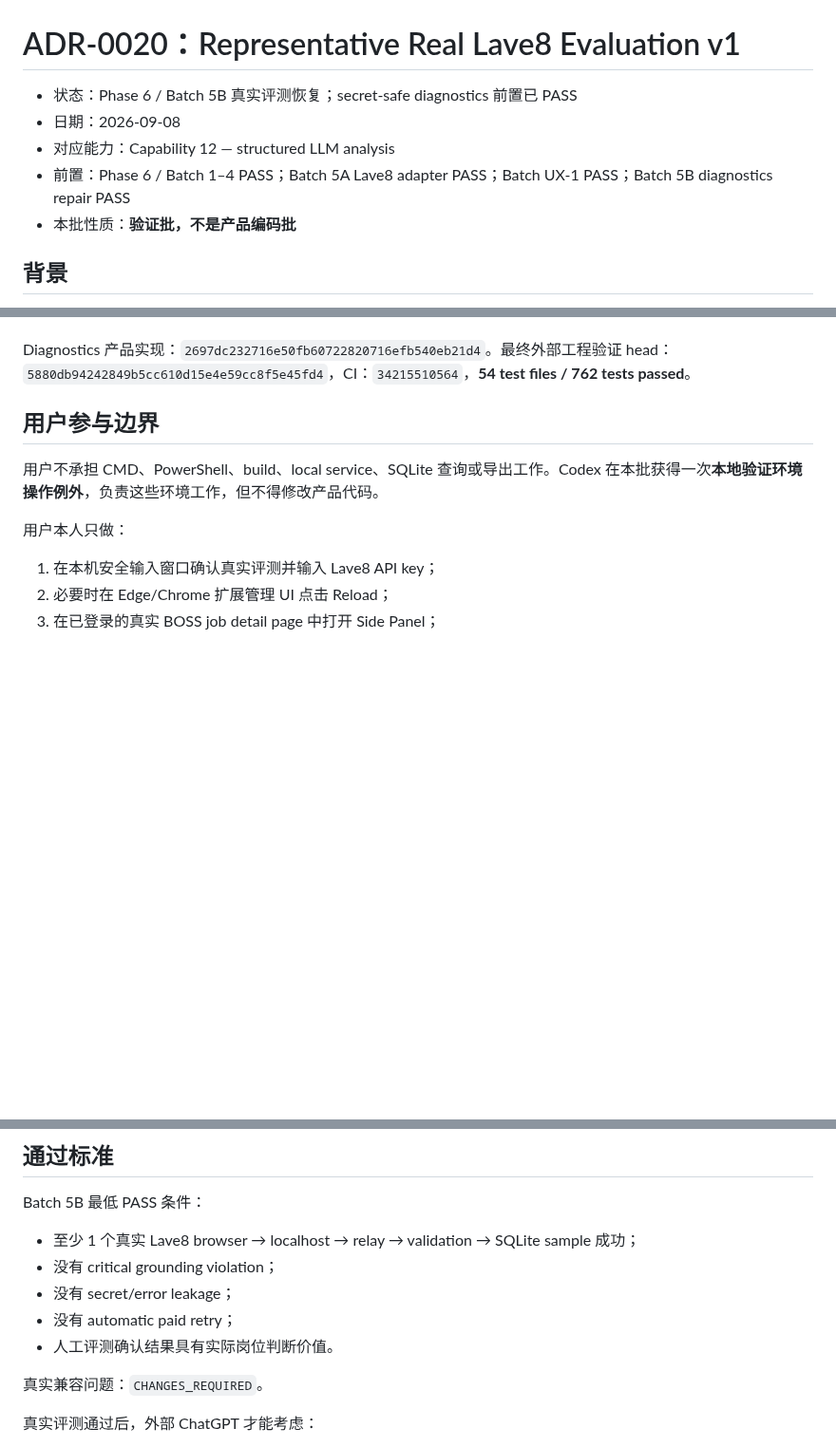
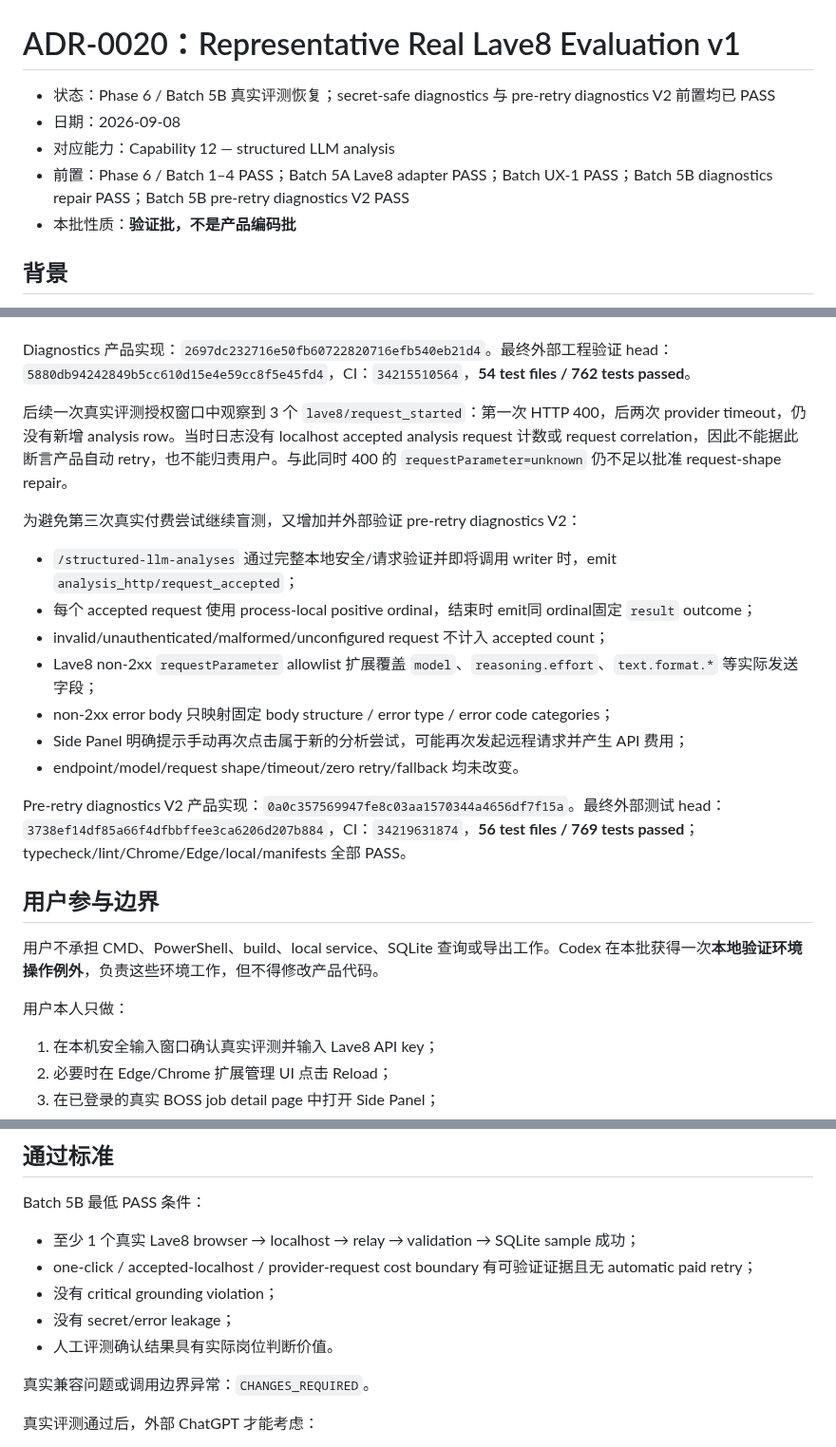
Before and after one commit to MuHai12345/boss-job-radar, a Markdown page: docs/decisions/ADR-0020-representative-real-lave8-evaluation-v1.md, 3 parts joined by grey strips. Shown at 95% size. Rendered like a GitHub page; blank space fills up the shorter version.

```diff
--- a/docs/decisions/ADR-0020-representative-real-lave8-evaluation-v1.md
+++ b/docs/decisions/ADR-0020-representative-real-lave8-evaluation-v1.md
@@ -1,9 +1,9 @@
 # ADR-0020：Representative Real Lave8 Evaluation v1
 
-- 状态：Phase 6 / Batch 5B 真实评测恢复；secret-safe diagnostics 前置已 PASS
+- 状态：Phase 6 / Batch 5B 真实评测恢复；secret-safe diagnostics 与 pre-retry diagnostics V2 前置均已 PASS
 - 日期：2026-09-08
 - 对应能力：Capability 12 — structured LLM analysis
-- 前置：Phase 6 / Batch 1–4 PASS；Batch 5A Lave8 adapter PASS；Batch UX-1 PASS；Batch 5B diagnostics repair PASS
+- 前置：Phase 6 / Batch 1–4 PASS；Batch 5A Lave8 adapter PASS；Batch UX-1 PASS；Batch 5B diagnostics repair PASS；Batch 5B pre-retry diagnostics V2 PASS
 - 本批性质：**验证批，不是产品编码批**
 
 ## 背景
@@ -33,6 +33,20 @@
 - zero retry / zero fallback / max one fetch 保持。
 
 Diagnostics 产品实现：`2697dc232716e50fb60722820716efb540eb21d4`。最终外部工程验证 head：`5880db94242849b5cc610d15e4e59cc8f5e45fd4`，CI：`34215510564`，**54 test files / 762 tests passed**。
+
+后续一次真实评测授权窗口中观察到 3 个 `lave8/request_started`：第一次 HTTP 400，后两次 provider timeout，仍没有新增 analysis row。当时日志没有 localhost accepted analysis request 计数或 request correlation，因此不能据此断言产品自动 retry，也不能归责用户。与此同时 400 的 `requestParameter=unknown` 仍不足以批准 request-shape repair。
+
+为避免第三次真实付费尝试继续盲测，又增加并外部验证 pre-retry diagnostics V2：
+
+- `/structured-llm-analyses` 通过完整本地安全/请求验证并即将调用 writer 时，emit `analysis_http/request_accepted`；
+- 每个 accepted request 使用 process-local positive ordinal，结束时 emit同 ordinal固定 `result` outcome；
+- invalid/unauthenticated/malformed/unconfigured request 不计入 accepted count；
+- Lave8 non-2xx `requestParameter` allowlist 扩展覆盖 `model`、`reasoning.effort`、`text.format.*` 等实际发送字段；
+- non-2xx error body 只映射固定 body structure / error type / error code categories；
+- Side Panel 明确提示手动再次点击属于新的分析尝试，可能再次发起远程请求并产生 API 费用；
+- endpoint/model/request shape/timeout/zero retry/fallback 均未改变。
+
+Pre-retry diagnostics V2 产品实现：`0a0c357569947fe8c03aa1570344a4656df7f15a`。最终外部测试 head：`3738ef14df85a66f4dfbbffee3ca6206d207b884`，CI：`34219631874`，**56 test files / 769 tests passed**；typecheck/lint/Chrome/Edge/local/manifests 全部 PASS。
 
 ## 用户参与边界
 
@@ -150,12 +173,12 @@ Codex 在仓库外 `%TEMP%\boss-job-radar-phase6-batch5b\` 生成 `real-eval-sam
 Batch 5B 最低 PASS 条件：
 
 - 至少 1 个真实 Lave8 browser → localhost → relay → validation → SQLite sample 成功；
+- one-click / accepted-localhost / provider-request cost boundary 有可验证证据且无 automatic paid retry；
 - 没有 critical grounding violation；
 - 没有 secret/error leakage；
-- 没有 automatic paid retry；
 - 人工评测确认结果具有实际岗位判断价值。
 
-真实兼容问题：`CHANGES_REQUIRED`。
+真实兼容问题或调用边界异常：`CHANGES_REQUIRED`。
 
 真实评测通过后，外部 ChatGPT 才能考虑：
 
```
Also changed, not shown: other parts of docs/decisions/ADR-0020-representative-real-lave8-evaluation-v1.md (+23 -14 lines).
